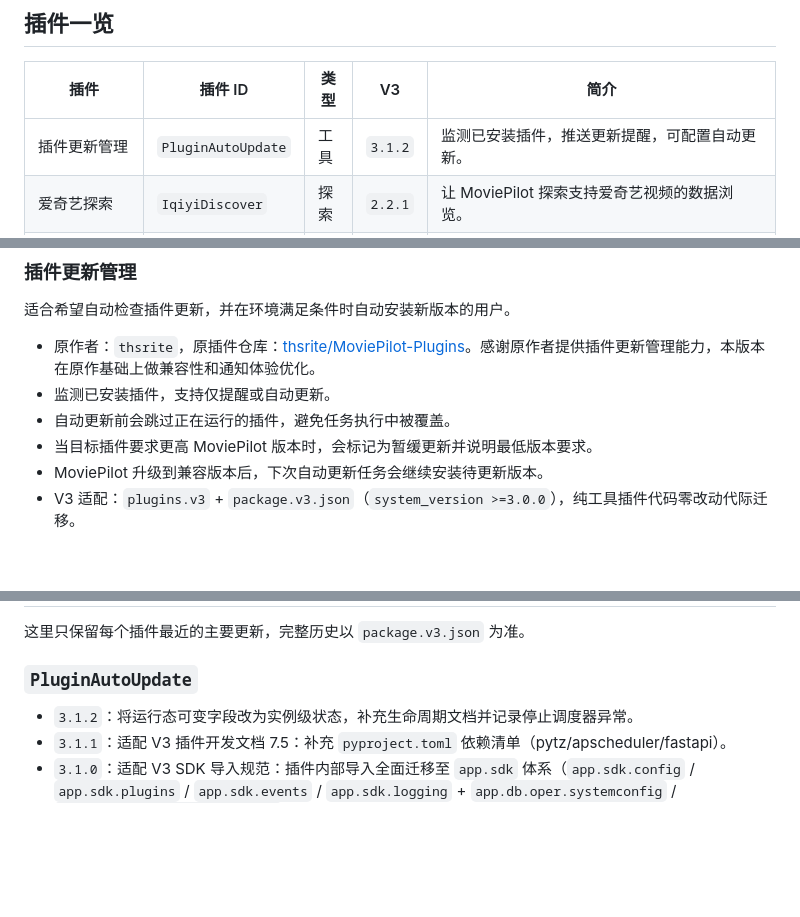
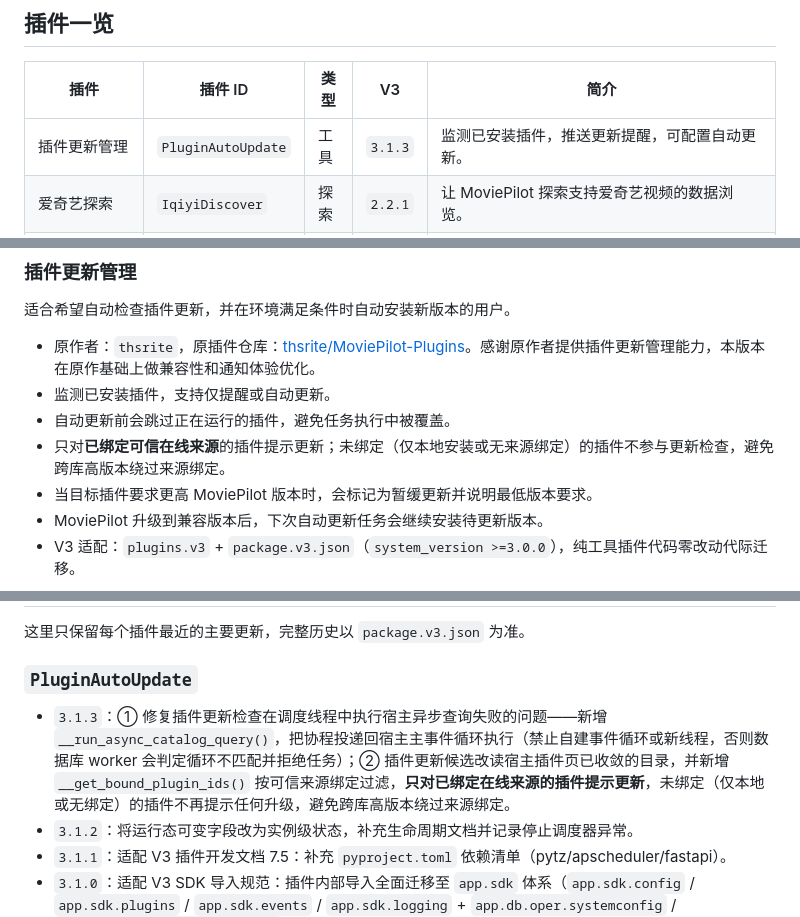
Before and after one commit to qsxazcv/MoviePilot-Plugins, a Markdown page: README.md, 3 parts joined by grey strips. Rendered like a GitHub page; blank space fills up the shorter version.

Commit message:
docs(readme): PluginAutoUpdate v3.1.3

```diff
--- a/README.md
+++ b/README.md
@@ -18,7 +18,7 @@ https://github.com/qsxazcv/MoviePilot-Plugins
 
 | 插件 | 插件 ID | 类型 | V3 | 简介 |
 | --- | --- | --- | --- | --- |
-| 插件更新管理 | `PluginAutoUpdate` | 工具 | `3.1.2` | 监测已安装插件，推送更新提醒，可配置自动更新。 |
+| 插件更新管理 | `PluginAutoUpdate` | 工具 | `3.1.3` | 监测已安装插件，推送更新提醒，可配置自动更新。 |
 | 爱奇艺探索 | `IqiyiDiscover` | 探索 | `2.2.1` | 让 MoviePilot 探索支持爱奇艺视频的数据浏览。 |
 | 微云Cookie助手 | `weiyuncookie` | 工具 | `1.2.1` | 扫码登录 QQ/微信微云，一键提取 Cookie，支持有效性检测、隐藏展示和同步到 OpenList。 |
 | ikuai-cli助手 | `IkuaiAssistant` | 工具 | `2.1.5` | iKuai 路由器命令行工具 — 在终端管理网络、用户、VPN、防火墙等。 |
@@ -33,6 +33,7 @@ https://github.com/qsxazcv/MoviePilot-Plugins
 - 原作者：`thsrite`，原插件仓库：[thsrite/MoviePilot-Plugins](https://github.com/thsrite/MoviePilot-Plugins)。感谢原作者提供插件更新管理能力，本版本在原作基础上做兼容性和通知体验优化。
 - 监测已安装插件，支持仅提醒或自动更新。
 - 自动更新前会跳过正在运行的插件，避免任务执行中被覆盖。
+- 只对**已绑定可信在线来源**的插件提示更新；未绑定（仅本地安装或无来源绑定）的插件不参与更新检查，避免跨库高版本绕过来源绑定。
 - 当目标插件要求更高 MoviePilot 版本时，会标记为暂缓更新并说明最低版本要求。
 - MoviePilot 升级到兼容版本后，下次自动更新任务会继续安装待更新版本。
 - V3 适配：`plugins.v3` + `package.v3.json`（`system_version >=3.0.0`），纯工具插件代码零改动代际迁移。
@@ -95,6 +96,7 @@ https://github.com/qsxazcv/MoviePilot-Plugins
 
 ### `PluginAutoUpdate`
 
+- `3.1.3`：① 修复插件更新检查在调度线程中执行宿主异步查询失败的问题——新增 `__run_async_catalog_query()`，把协程投递回宿主主事件循环执行（禁止自建事件循环或新线程，否则数据库 worker 会判定循环不匹配并拒绝任务）；② 插件更新候选改读宿主插件页已收敛的目录，并新增 `__get_bound_plugin_ids()` 按可信来源绑定过滤，**只对已绑定在线来源的插件提示更新**，未绑定（仅本地或无绑定）的插件不再提示任何升级，避免跨库高版本绕过来源绑定。
 - `3.1.2`：将运行态可变字段改为实例级状态，补充生命周期文档并记录停止调度器异常。
 - `3.1.1`：适配 V3 插件开发文档 7.5：补充 `pyproject.toml` 依赖清单（pytz/apscheduler/fastapi）。
 - `3.1.0`：适配 V3 SDK 导入规范：插件内部导入全面迁移至 `app.sdk` 体系（`app.sdk.config` / `app.sdk.plugins` / `app.sdk.events` / `app.sdk.logging` + `app.db.oper.systemconfig` / `app.adapters.external.market`），去除对旧版兼容层的依赖。
```
